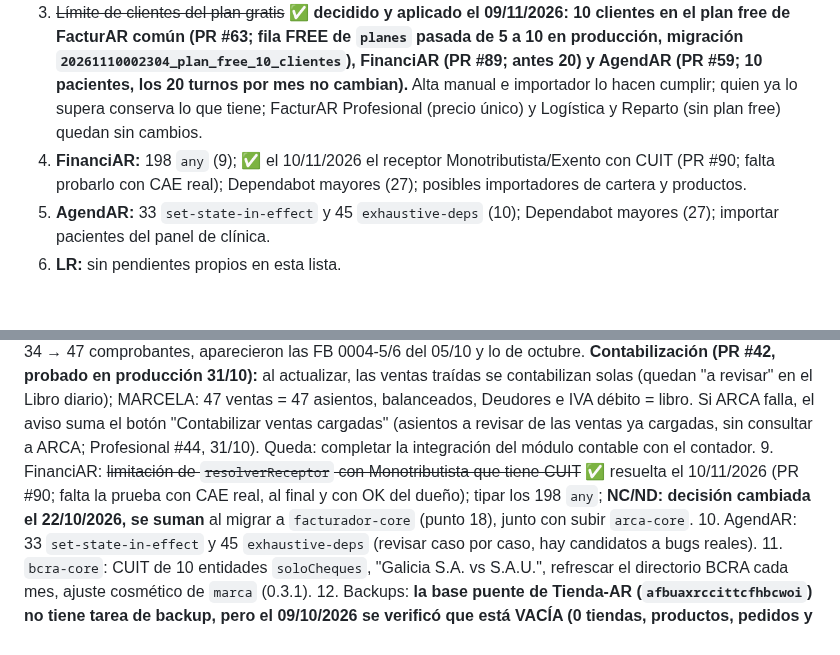
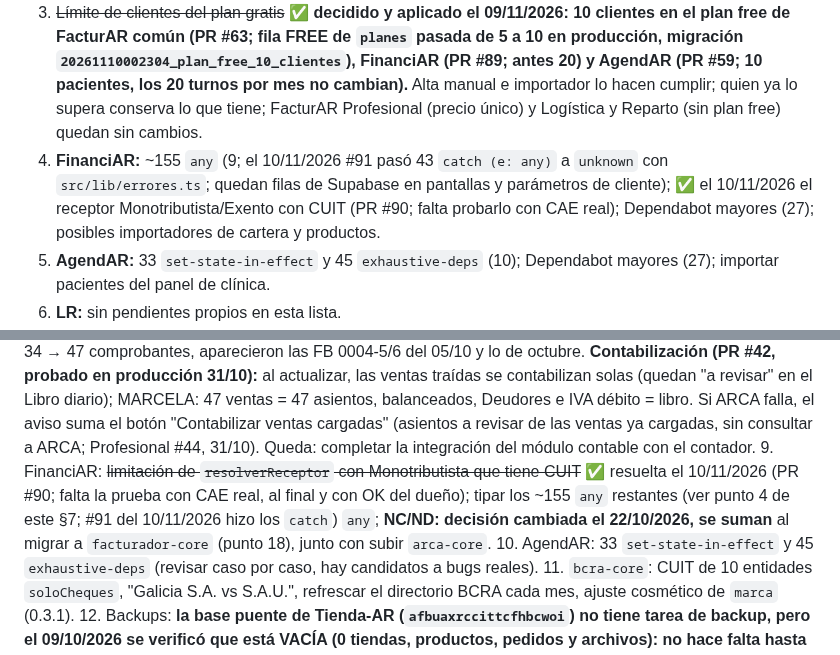
Before and after one commit to tustylovt-ui/Integra-AR, a Markdown page: ECOSISTEMA.md, 2 parts joined by grey strips. Rendered like a GitHub page; blank space fills up the shorter version.

Commit message:
ECOSISTEMA: FinanciAR any (#91) y nota de Dependabot 10/11/2026 (#102)
Claude-Session: https://claude.ai/code/session_01QkgcjqNVSwDo1PUY9SwjSs

Co-authored-by: Claude <noreply@anthropic.com>

```diff
--- a/ECOSISTEMA.md
+++ b/ECOSISTEMA.md
@@ -249,7 +249,7 @@ Quedan fuera a propósito: vistas `v_*` y cachés reconstruibles. **Scripts de r
 1. **Tuyos / urgentes:** (sin pendientes de tokens ni de bases) `GH_PACKAGES_TOKEN` ✅ **renovado sin vencimiento el 09/11/2026** (token `npm-read-packages-integraar`: secret en FacturAR, Profesional, AgendAR, FinanciAR y LR; variable en los 5 proyectos de Vercel con redeploy; variable de usuario en la PC; probado con el CI de FacturAR #61 y Profesional #66); `PACKAGES_READ_TOKEN` ✅ **renovado sin vencimiento y cargado el 09/11/2026** (token `arca-core-ci-lectura`; secret en `arca-core`, `facturador-core` y `tienda-ar`; probado con el CI de arca-core #4, facturador-core #10 y Tienda-AR #10). Proyecto `restauracion-prueba-descartable` ✅ ya no existe (09/11/2026; verificado en las cinco cuentas conectadas); solo quedan por borrar a mano los scripts `restaurar-*-descartable.ps1` y `limpiar-buckets.mjs` de `C:\Users\Jorge`.
 2. **FacturAR común y Profesional:** ~~relockear `tienda-core` a 0.1.2~~ ✅ hecho 09/11/2026 (FacturAR #61 y Profesional #66, lock sin `sharp`); probar el importador de productos (imágenes, exports reales de Tiendanube/Shopify/Woo, "Cancelar importación"); Profesional además con el primer usuario Independiente/Contribuyente (la cuenta Contador no ve el catálogo); Libro IVA (5).
 3. ~~Límite de clientes del plan gratis~~ ✅ **decidido y aplicado el 09/11/2026: 10 clientes en el plan free de FacturAR común (PR #63; fila FREE de `planes` pasada de 5 a 10 en producción, migración `20261110002304_plan_free_10_clientes`), FinanciAR (PR #89; antes 20) y AgendAR (PR #59; 10 pacientes, los 20 turnos por mes no cambian).** Alta manual e importador lo hacen cumplir; quien ya lo supera conserva lo que tiene; FacturAR Profesional (precio único) y Logística y Reparto (sin plan free) quedan sin cambios.
-4. **FinanciAR:** 198 `any` (9); ✅ el 10/11/2026 el receptor Monotributista/Exento con CUIT (PR #90; falta probarlo con CAE real); Dependabot mayores (27); posibles importadores de cartera y productos.
+4. **FinanciAR:** ~155 `any` (9; el 10/11/2026 #91 pasó 43 `catch (e: any)` a `unknown` con `src/lib/errores.ts`; quedan filas de Supabase en pantallas y parámetros de cliente); ✅ el 10/11/2026 el receptor Monotributista/Exento con CUIT (PR #90; falta probarlo con CAE real); Dependabot mayores (27); posibles importadores de cartera y productos.
 5. **AgendAR:** 33 `set-state-in-effect` y 45 `exhaustive-deps` (10); Dependabot mayores (27); importar pacientes del panel de clínica.
 6. **LR:** sin pendientes propios en esta lista.
 7. **Tienda-AR:** `mercadopago` 3.x y Next 16, tests del checkout, `zod` sin uso (14); backup de la base puente cuando Facturador Local la use (12).
@@ -280,7 +280,7 @@ Quedan fuera a propósito: vistas `v_*` y cachés reconstruibles. **Scripts de r
 **Producto / arquitectura**
 7. Adoptar `integraar-vinculos` en las apps (etapa A1: firma por par, registro de apps, receptor/emisor, conformidad) para dejar de duplicar el protocolo.
 8. Profesional: ~~traer las ventas emitidas por las apps hijas al Libro IVA Ventas~~ — **hecho 31/10/2026 (PR #40, probado en producción):** el libro se actualiza solo desde ARCA "Mis Comprobantes → Emitidos" al abrir el cliente (todos los puntos de venta, venga de la app o de cualquier otra herramienta; con clientes de FacturAR común va por el puente), con aviso y fecha de la última actualización si ARCA o internet fallan. Probado con MARCELA (CUIT 23203005334, RI): 34 → 47 comprobantes, aparecieron las FB 0004-5/6 del 05/10 y lo de octubre. **Contabilización (PR #42, probado en producción 31/10):** al actualizar, las ventas traídas se contabilizan solas (quedan "a revisar" en el Libro diario); MARCELA: 47 ventas = 47 asientos, balanceados, Deudores e IVA débito = libro. Si ARCA falla, el aviso suma el botón "Contabilizar ventas cargadas" (asientos a revisar de las ventas ya cargadas, sin consultar a ARCA; Profesional #44, 31/10). Queda: completar la integración del módulo contable con el contador.
-9. FinanciAR: ~~limitación de `resolverReceptor` con Monotributista que tiene CUIT~~ ✅ resuelta el 10/11/2026 (PR #90; falta la prueba con CAE real, al final y con OK del dueño); tipar los 198 `any`; **NC/ND: decisión cambiada el 22/10/2026, se suman** al migrar a `facturador-core` (punto 18), junto con subir `arca-core`.
+9. FinanciAR: ~~limitación de `resolverReceptor` con Monotributista que tiene CUIT~~ ✅ resuelta el 10/11/2026 (PR #90; falta la prueba con CAE real, al final y con OK del dueño); tipar los ~155 `any` restantes (ver punto 4 de este §7; #91 del 10/11/2026 hizo los `catch`) `any`; **NC/ND: decisión cambiada el 22/10/2026, se suman** al migrar a `facturador-core` (punto 18), junto con subir `arca-core`.
 10. AgendAR: 33 `set-state-in-effect` y 45 `exhaustive-deps` (revisar caso por caso, hay candidatos a bugs reales).
 11. `bcra-core`: CUIT de 10 entidades `soloCheques`, "Galicia S.A. vs S.A.U.", refrescar el directorio BCRA cada mes, ajuste cosmético de `marca` (0.3.1).
 12. Backups: **la base puente de Tienda-AR (`afbuaxrccittcfhbcwoi`) no tiene tarea de backup, pero el 09/10/2026 se verificó que está VACÍA (0 tiendas, productos, pedidos y archivos): no hace falta hasta que Facturador Local la use** (01/11/2026: el proyecto estaba **pausado** y se reactivó; ahora tiene la tabla `padron_uso`, solo contadores, sin datos que respaldar; el backup sigue pendiente apenas haya tiendas reales) (si Facturador Local la usa, sus tiendas y pedidos solo viven ahí; verificar primero si tiene datos reales); ~~scripts de restauración y Storage en los backups de núcleo, Profesional y AgendAR~~ ✅ 09/10/2026 (probados; faltan mergear Profesional #32 y núcleo #17); respaldar la configuración de Auth.
```
Also changed, not shown: other parts of ECOSISTEMA.md (+1 -1 lines).
